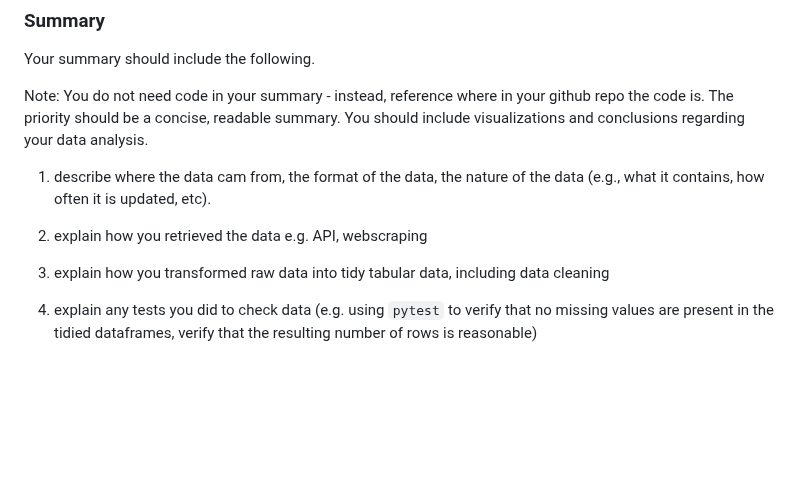
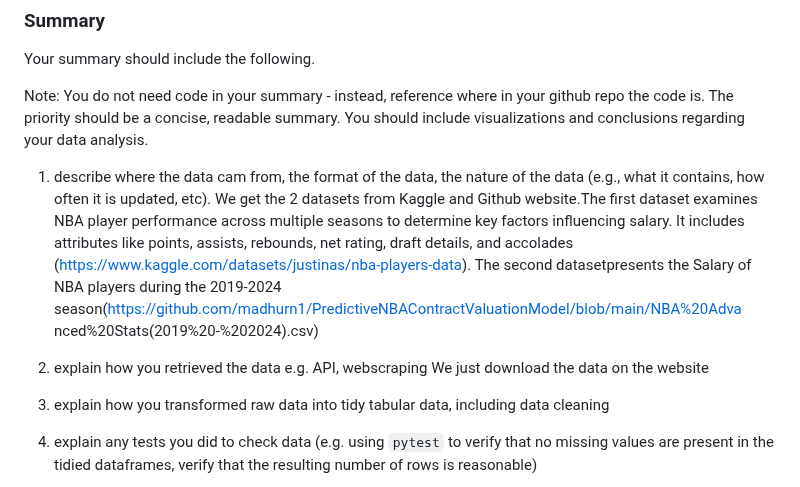
Before and after one commit to Ruiqi-Qian/NBA, a Markdown page: README.md, the part around the change. Rendered like a GitHub page; blank space fills up the shorter version.

```diff
--- a/README.md
+++ b/README.md
@@ -52,9 +52,11 @@ Your summary should include the following.
 
 Note: You do not need code in your summary - instead, reference where in your github repo the code is. The priority should be a concise, readable summary. You should include visualizations and conclusions regarding your data analysis.
 
-1. describe where the data cam from, the format of the data, the nature of the data (e.g., what it contains, how often it is updated, etc).
+1. describe where the data cam from, the format of the data, the nature of the data (e.g., what it contains, how often it is updated, etc). We get the 2 datasets from Kaggle and Github website.The first dataset examines NBA player performance across multiple seasons to determine key factors influencing salary. It includes attributes like points, assists, rebounds, net
+rating, draft details, and accolades (https://www.kaggle.com/datasets/justinas/nba-players-data). The second datasetpresents the Salary of NBA players during the 2019-2024 season(https://github.com/madhurn1/PredictiveNBAContractValuationModel/blob/main/NBA%20Adva
+nced%20Stats(2019%20-%202024).csv)
 
-2. explain how you retrieved the data e.g. API, webscraping
+2. explain how you retrieved the data e.g. API, webscraping    We just download the data on the website
 
 3. explain how you transformed raw data into tidy tabular data, including data cleaning
 
```
